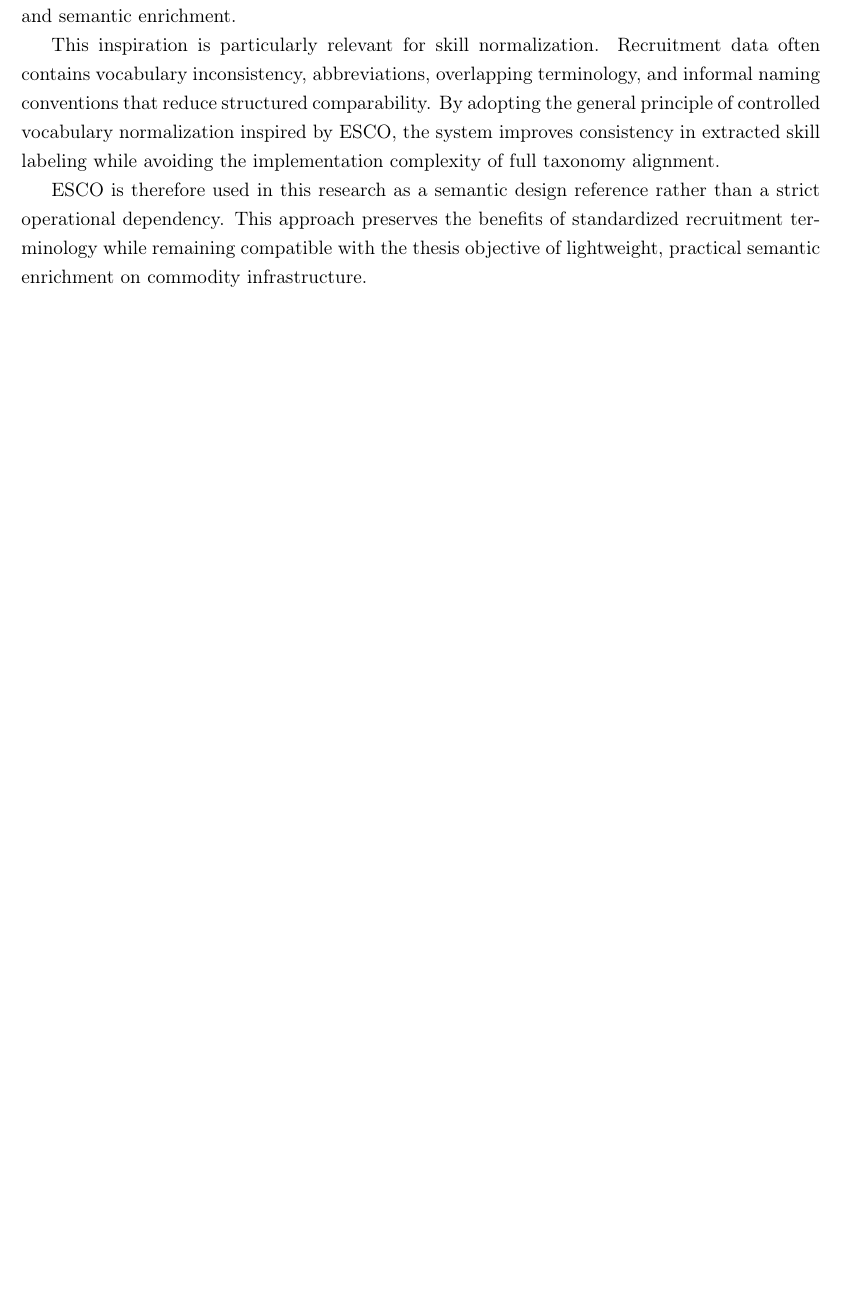
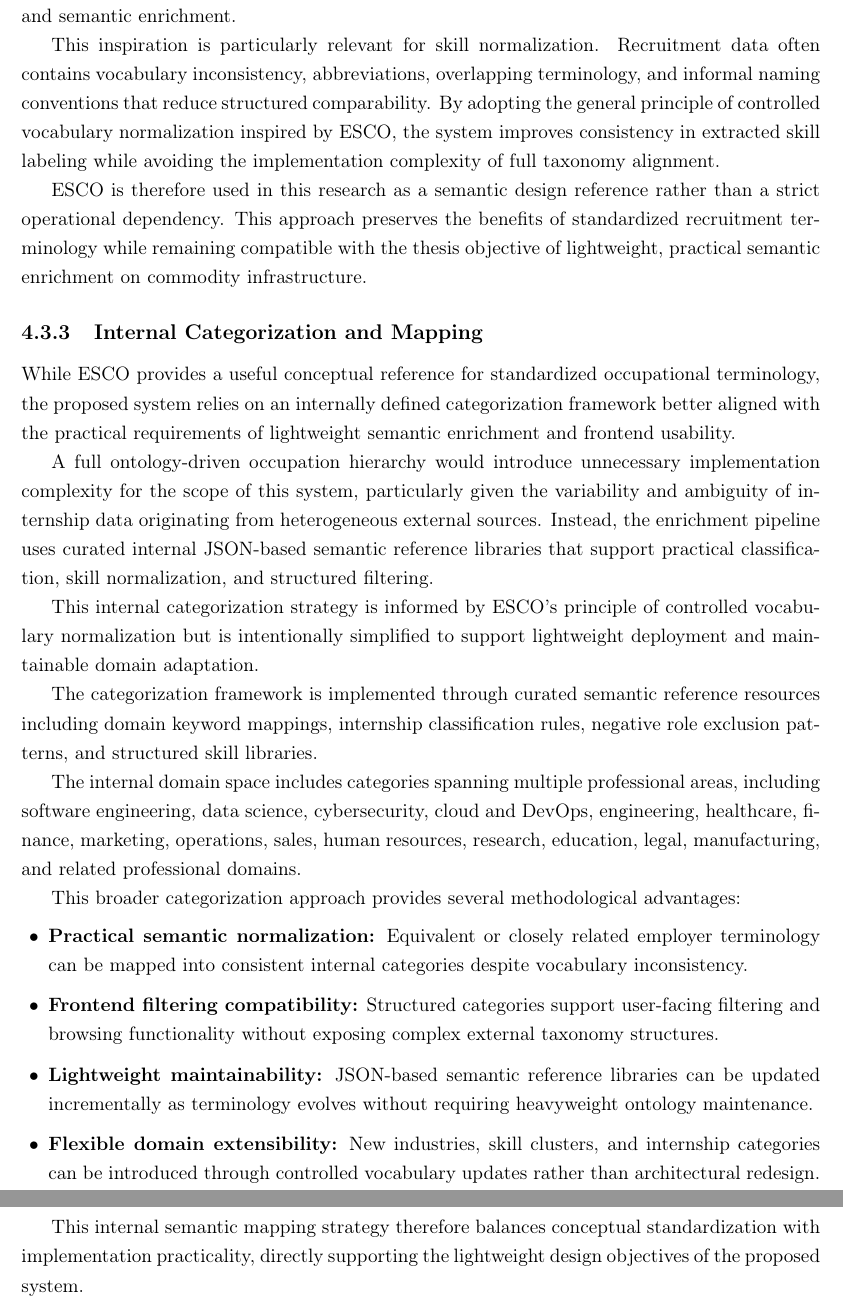
Before and after one commit to muadhbelkacem/c31, a LaTeX thesis (thesis.tex, which reads chapters/chapter4.tex): part of page 41 of 98 before the commit and two parts of pages 41 and 42 of 99 after it, the two joined at a grey line, cut so that both start at the same text, the shorter picture padded with empty space. Compiled offline with pdfLaTeX.

Commit message:
Chapter 4

```diff
--- a/chapters/chapter4.tex
+++ b/chapters/chapter4.tex
@@ -286,3 +286,26 @@ Although the proposed system does not implement full ontology-level ESCO occupat
 This inspiration is particularly relevant for skill normalization. Recruitment data often contains vocabulary inconsistency, abbreviations, overlapping terminology, and informal naming conventions that reduce structured comparability. By adopting the general principle of controlled vocabulary normalization inspired by ESCO, the system improves consistency in extracted skill labeling while avoiding the implementation complexity of full taxonomy alignment.
 
 ESCO is therefore used in this research as a semantic design reference rather than a strict operational dependency. This approach preserves the benefits of standardized recruitment terminology while remaining compatible with the thesis objective of lightweight, practical semantic enrichment on commodity infrastructure.
+
+\subsection{Internal Categorization and Mapping}
+
+While ESCO provides a useful conceptual reference for standardized occupational terminology, the proposed system relies on an internally defined categorization framework better aligned with the practical requirements of lightweight semantic enrichment and frontend usability.
+
+A full ontology-driven occupation hierarchy would introduce unnecessary implementation complexity for the scope of this system, particularly given the variability and ambiguity of internship data originating from heterogeneous external sources. Instead, the enrichment pipeline uses curated internal JSON-based semantic reference libraries that support practical classification, skill normalization, and structured filtering.
+
+This internal categorization strategy is informed by ESCO’s principle of controlled vocabulary normalization but is intentionally simplified to support lightweight deployment and maintainable domain adaptation.
+
+The categorization framework is implemented through curated semantic reference resources including domain keyword mappings, internship classification rules, negative role exclusion patterns, and structured skill libraries.
+
+The internal domain space includes categories spanning multiple professional areas, including software engineering, data science, cybersecurity, cloud and DevOps, engineering, healthcare, finance, marketing, operations, sales, human resources, research, education, legal, manufacturing, and related professional domains.
+
+This broader categorization approach provides several methodological advantages:
+
+\begin{itemize}[leftmargin=1.4em,itemsep=0.25em,topsep=0.25em]
+    \item \textbf{Practical semantic normalization:} Equivalent or closely related employer terminology can be mapped into consistent internal categories despite vocabulary inconsistency.
+    \item \textbf{Frontend filtering compatibility:} Structured categories support user-facing filtering and browsing functionality without exposing complex external taxonomy structures.
+    \item \textbf{Lightweight maintainability:} JSON-based semantic reference libraries can be updated incrementally as terminology evolves without requiring heavyweight ontology maintenance.
+    \item \textbf{Flexible domain extensibility:} New industries, skill clusters, and internship categories can be introduced through controlled vocabulary updates rather than architectural redesign.
+\end{itemize}
+
+This internal semantic mapping strategy therefore balances conceptual standardization with implementation practicality, directly supporting the lightweight design objectives of the proposed system.
```
